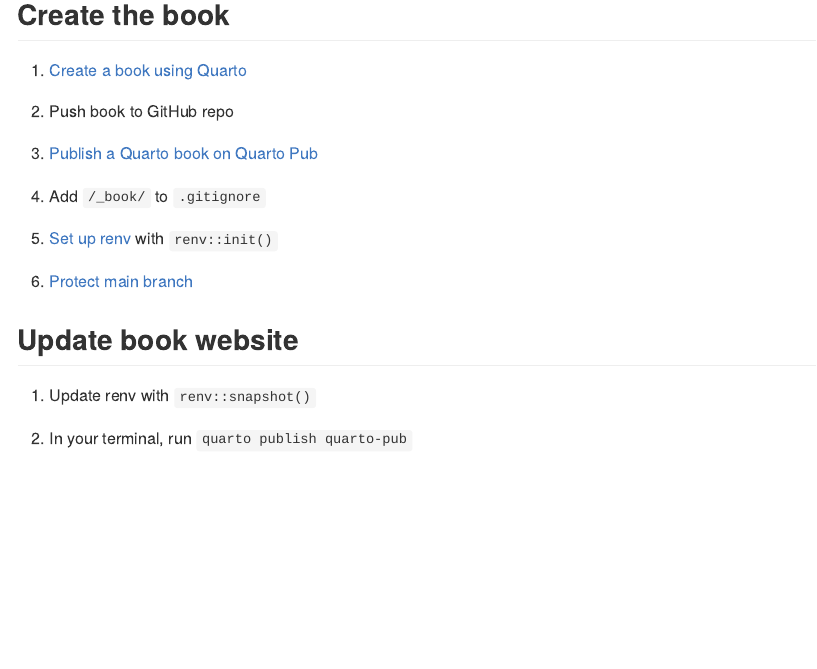
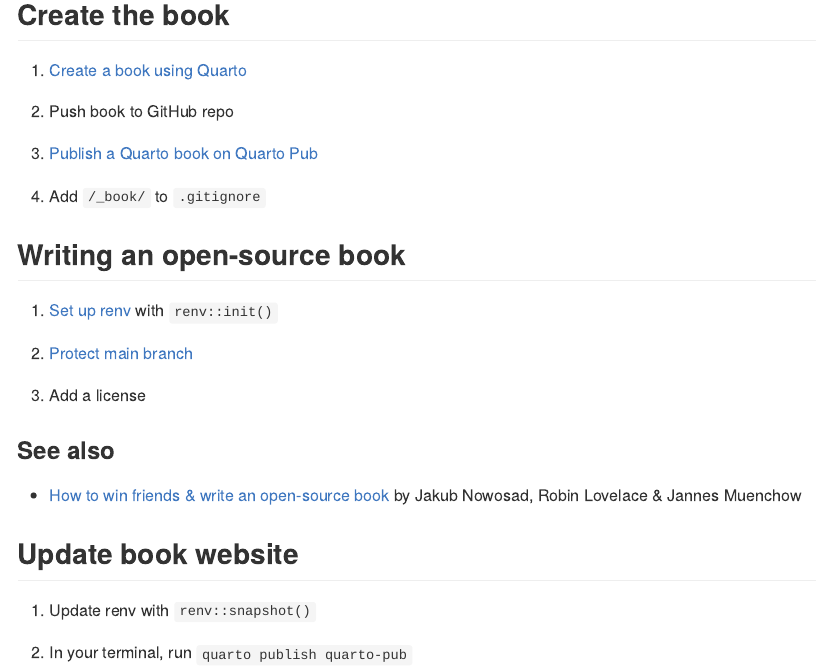
Before and after one commit to judith-bourque/quarto-book, an R Markdown document (README.Rmd): the page in a window 1100 px wide, from 200 px down. The pictures show the output file README.md that the author committed with the source, drawn offline in the style of GitHub.

Commit message:
Add section writing an open source book

```diff
--- a/README.Rmd
+++ b/README.Rmd
@@ -31,9 +31,17 @@
 
 4.  Add `/_book/` to `.gitignore`
 
-5.  [Set up renv](https://quarto.org/docs/publishing/quarto-pub.html#prerequisites) with `renv::init()`
+## Writing an open-source book
 
-6.  [Protect main branch](https://docs.github.com/en/repositories/configuring-branches-and-merges-in-your-repository/managing-protected-branches/managing-a-branch-protection-rule)
+1.  [Set up renv](https://quarto.org/docs/publishing/quarto-pub.html#prerequisites) with `renv::init()`
+
+2.  [Protect main branch](https://docs.github.com/en/repositories/configuring-branches-and-merges-in-your-repository/managing-protected-branches/managing-a-branch-protection-rule)
+
+3.  Add a license
+
+### See also
+
+- [How to win friends & write an open-source book](https://geocompr.github.io/user_19/presentation/#1) by Jakub Nowosad, Robin Lovelace & Jannes Muenchow
 
 ## Update book website
 
```
Also changed, not shown: README.md.
